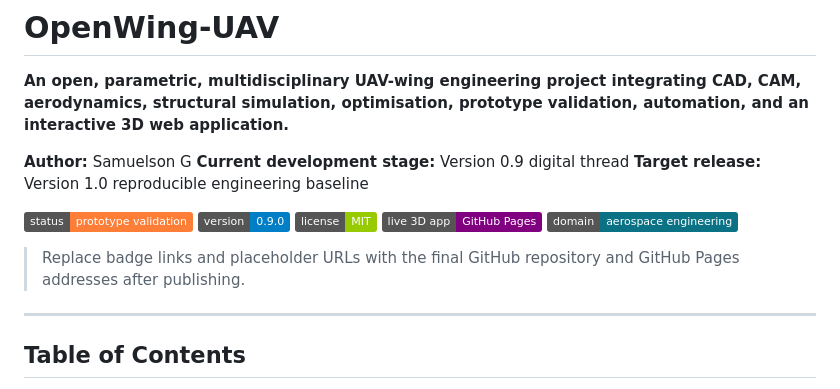
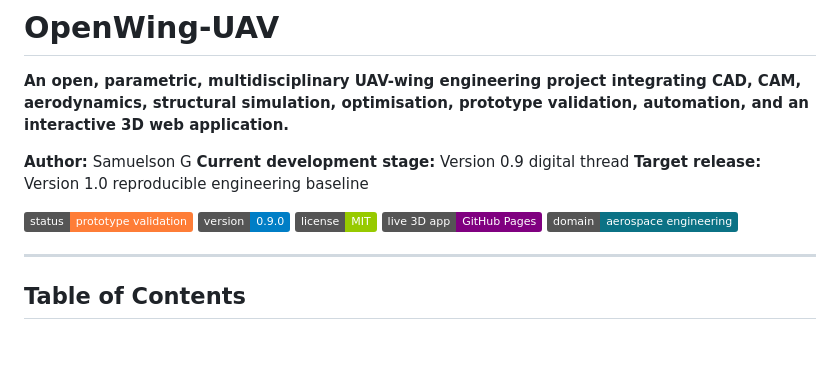
Before and after one commit to Samuelson777/OpenWing-UAV, a Markdown page: README.md, the part around one of its changes. GitHub-like rendering; badges without logos; blank space fills up the shorter version.

```diff
--- a/README.md
+++ b/README.md
@@ -12,7 +12,5 @@
 [![GitHub Pages](https://img.shields.io/badge/live%203D%20app-GitHub%20Pages-purple)](https://samuelson777.github.io/OpenWing-UAV/)
 [![Engineering](https://img.shields.io/badge/domain-aerospace%20engineering-0b7285)](#project-overview)
-
-> Replace badge links and placeholder URLs with the final GitHub repository and GitHub Pages addresses after publishing.
 
 ---
 
```
Also changed, not shown: other parts of README.md (+1 -1 lines).
